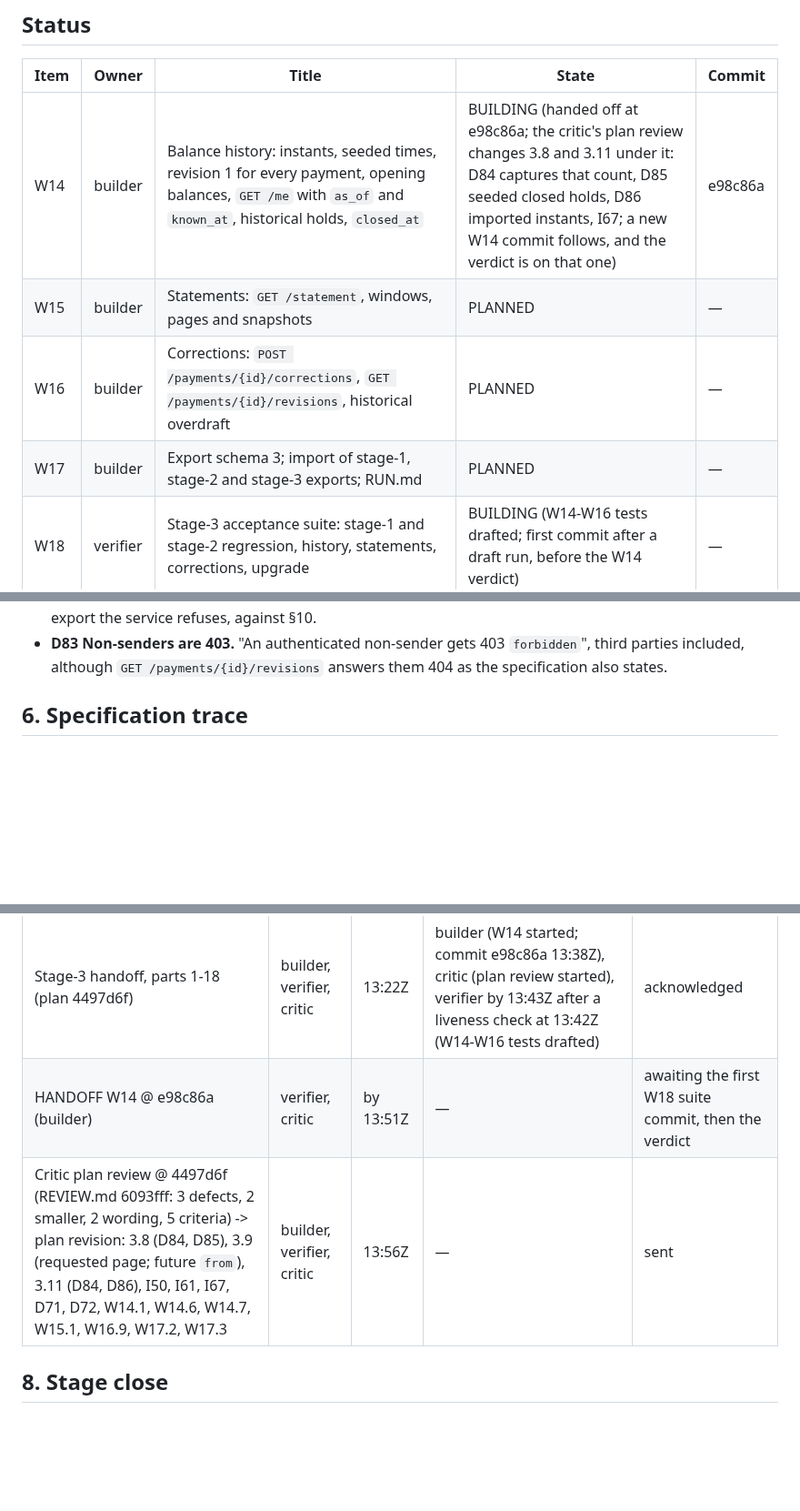
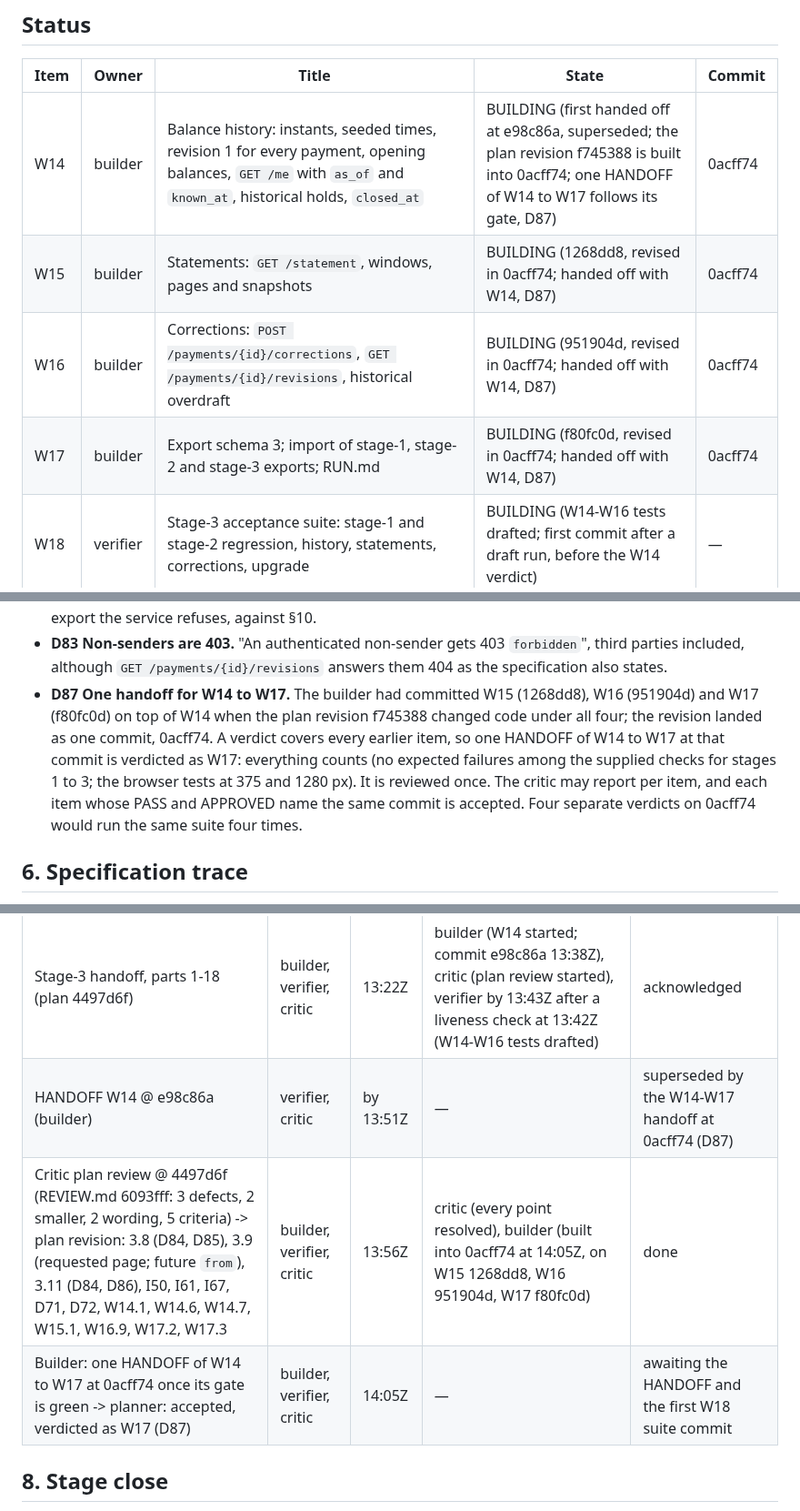
Before and after one commit to dileepab/four-seat-dark-factory, a Markdown page: stage-3/PLAN.md, 3 parts joined by grey strips. Shown at 91% size. GitHub-like rendering; blank space fills up the shorter version.

Commit message:
stage-3 plan: W14-W17 revised into 0acff74; one handoff for W14 to W17, verdicted as W17 (D87)
Co-Authored-By: Claude Opus 5.5 <noreply@anthropic.com>

```diff
--- a/stage-3/PLAN.md
+++ b/stage-3/PLAN.md
@@ -9,10 +9,10 @@ Frozen references: `stage-1/` (accepted at 4baf8d9) and `stage-2/` (accepted at
 
 | Item | Owner | Title | State | Commit |
 |---|---|---|---|---|
-| W14 | builder | Balance history: instants, seeded times, revision 1 for every payment, opening balances, `GET /me` with `as_of` and `known_at`, historical holds, `closed_at` | BUILDING (handed off at e98c86a; the critic's plan review changes 3.8 and 3.11 under it: D84 captures that count, D85 seeded closed holds, D86 imported instants, I67; a new W14 commit follows, and the verdict is on that one) | e98c86a |
-| W15 | builder | Statements: `GET /statement`, windows, pages and snapshots | PLANNED | — |
-| W16 | builder | Corrections: `POST /payments/{id}/corrections`, `GET /payments/{id}/revisions`, historical overdraft | PLANNED | — |
-| W17 | builder | Export schema 3; import of stage-1, stage-2 and stage-3 exports; RUN.md | PLANNED | — |
+| W14 | builder | Balance history: instants, seeded times, revision 1 for every payment, opening balances, `GET /me` with `as_of` and `known_at`, historical holds, `closed_at` | BUILDING (first handed off at e98c86a, superseded; the plan revision f745388 is built into 0acff74; one HANDOFF of W14 to W17 follows its gate, D87) | 0acff74 |
+| W15 | builder | Statements: `GET /statement`, windows, pages and snapshots | BUILDING (1268dd8, revised in 0acff74; handed off with W14, D87) | 0acff74 |
+| W16 | builder | Corrections: `POST /payments/{id}/corrections`, `GET /payments/{id}/revisions`, historical overdraft | BUILDING (951904d, revised in 0acff74; handed off with W14, D87) | 0acff74 |
+| W17 | builder | Export schema 3; import of stage-1, stage-2 and stage-3 exports; RUN.md | BUILDING (f80fc0d, revised in 0acff74; handed off with W14, D87) | 0acff74 |
 | W18 | verifier | Stage-3 acceptance suite: stage-1 and stage-2 regression, history, statements, corrections, upgrade | BUILDING (W14-W16 tests drafted; first commit after a draft run, before the W14 verdict) | — |
 
 Item numbers continue from stage 2 (W1–W13). States: PLANNED, BUILDING, HANDED_OFF, VERIFIED or FAILED, APPROVED or BLOCKED, ACCEPTED.
@@ -272,6 +272,7 @@ Stages 1 and 2's decisions D1–D65 stand. New:
 - **D85 Seeded closed holds close at creation (critic plan review 2).** A hold seeded as `captured`, `voided` or `expired` gets `closed_at` = its own `created_at` (the supplied one, else the reset's timestamp, which is what stage 2 recorded). Then the general rules of section 3.8 make it hold nothing at any instant with no extra marker, and an export and import cannot change its history.
 - **D86 Imported instants (critic plan review 3).** A schema-3 state accepts every instant form a reset accepts, and every comparison during import is by exact instant. Stage 2's import accepted only its own timestamp form and took the clock base as a string maximum; string order is not instant order once offsets, lowercase `t` or longer fractions appear, and a reset seeding them would otherwise produce an export the service refuses, against §10.
 - **D83 Non-senders are 403.** "An authenticated non-sender gets 403 `forbidden`", third parties included, although `GET /payments/{id}/revisions` answers them 404 as the specification also states.
+- **D87 One handoff for W14 to W17.** The builder had committed W15 (1268dd8), W16 (951904d) and W17 (f80fc0d) on top of W14 when the plan revision f745388 changed code under all four; the revision landed as one commit, 0acff74. A verdict covers every earlier item, so one HANDOFF of W14 to W17 at that commit is verdicted as W17: everything counts (no expected failures among the supplied checks for stages 1 to 3; the browser tests at 375 and 1280 px). It is reviewed once. The critic may report per item, and each item whose PASS and APPROVED name the same commit is accepted. Four separate verdicts on 0acff74 would run the same suite four times.
 
 ## 6. Specification trace
 
@@ -355,8 +356,9 @@ Each normative line of stage-3.md, condensed (T1-T70), with the acceptance tests
 | Handoff | To | Sent | Acknowledged | State |
 |---|---|---|---|---|
 | Stage-3 handoff, parts 1-18 (plan 4497d6f) | builder, verifier, critic | 13:22Z | builder (W14 started; commit e98c86a 13:38Z), critic (plan review started), verifier by 13:43Z after a liveness check at 13:42Z (W14-W16 tests drafted) | acknowledged |
-| HANDOFF W14 @ e98c86a (builder) | verifier, critic | by 13:51Z | — | awaiting the first W18 suite commit, then the verdict |
-| Critic plan review @ 4497d6f (REVIEW.md 6093fff: 3 defects, 2 smaller, 2 wording, 5 criteria) -> plan revision: 3.8 (D84, D85), 3.9 (requested page; future `from`), 3.11 (D84, D86), I50, I61, I67, D71, D72, W14.1, W14.6, W14.7, W15.1, W16.9, W17.2, W17.3 | builder, verifier, critic | 13:56Z | — | sent |
+| HANDOFF W14 @ e98c86a (builder) | verifier, critic | by 13:51Z | — | superseded by the W14-W17 handoff at 0acff74 (D87) |
+| Critic plan review @ 4497d6f (REVIEW.md 6093fff: 3 defects, 2 smaller, 2 wording, 5 criteria) -> plan revision: 3.8 (D84, D85), 3.9 (requested page; future `from`), 3.11 (D84, D86), I50, I61, I67, D71, D72, W14.1, W14.6, W14.7, W15.1, W16.9, W17.2, W17.3 | builder, verifier, critic | 13:56Z | critic (every point resolved), builder (built into 0acff74 at 14:05Z, on W15 1268dd8, W16 951904d, W17 f80fc0d) | done |
+| Builder: one HANDOFF of W14 to W17 at 0acff74 once its gate is green -> planner: accepted, verdicted as W17 (D87) | builder, verifier, critic | 14:05Z | — | awaiting the HANDOFF and the first W18 suite commit |
 
 ## 8. Stage close
 
```
